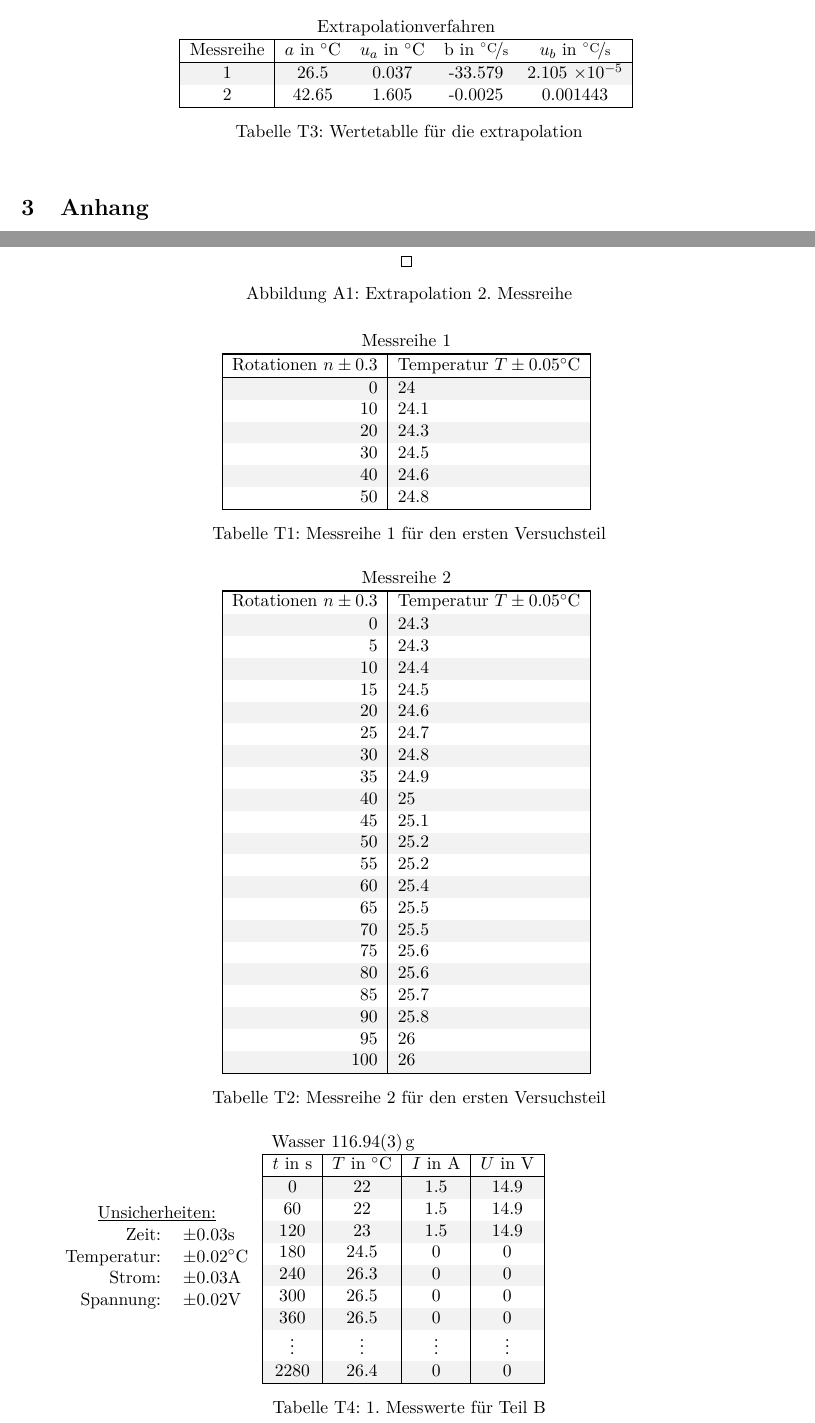
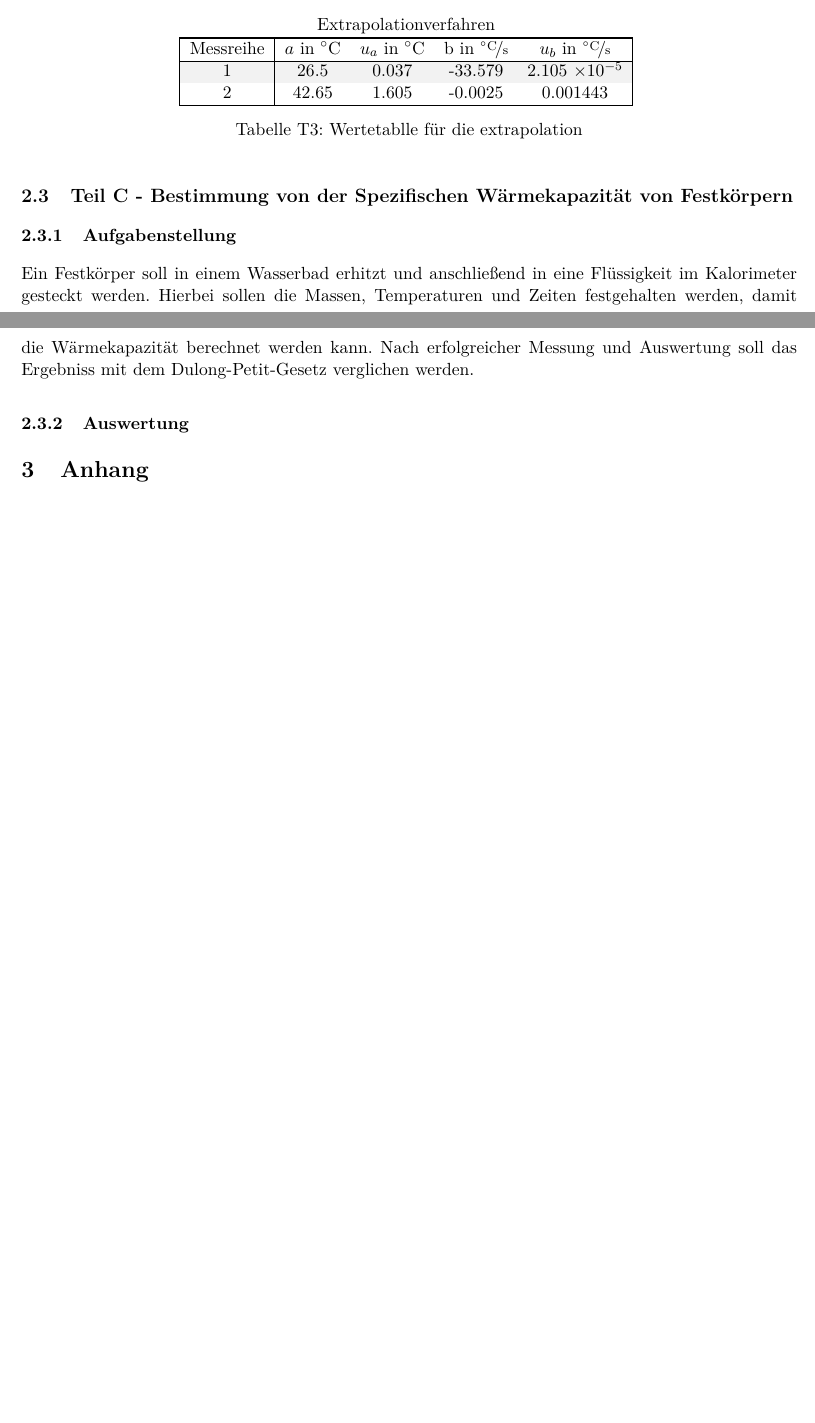
Before and after one commit to BigThonkers/APAP1, a LaTeX document (31/APV31.tex): two parts of pages 3 and 4 of 5 before the commit and two parts of pages 2 and 3 of 3 after it, joined at a grey line, cut so that both start at the same text, the shorter picture padded with empty space. The pictures show the PDF file 31/APV31.pdf that the author committed with the source.

Commit message:
Removed parts of old report and added summaries of assignments.

```diff
--- a/31/APV31.tex
+++ b/31/APV31.tex
@@ -156,6 +116,13 @@ Das extrapolationsverfahren der 1. Messreihe ergibt $T_{max} = 26.5\celsius$ da
 %Systematische und statistische Fehler.
 
 
+\subsection{Teil C - Bestimmung von der Spezifischen W\"armekapazit\"at von Festk\"orpern}
+
+\subsubsection{Aufgabenstellung}
+
+Ein Festk\"orper soll in einem Wasserbad erhitzt und anschlie\ss end in eine Fl\"ussigkeit im Kalorimeter gesteckt werden. Hierbei sollen die Massen, Temperaturen und Zeiten festgehalten werden, damit die W\"armekapazit\"at berechnet werden kann. Nach erfolgreicher Messung und Auswertung soll das Ergebniss mit dem Dulong-Petit-Gesetz verglichen werden.
+
+\subsubsection{Auswertung}
 
 
 \section{Anhang}
@@ -172,153 +130,162 @@ Das extrapolationsverfahren der 1. Messreihe ergibt $T_{max} = 26.5\celsius$ da
-\begin{table}[p]
-	\centering
-	\rowcolors{2}{gray!10}{white}
-	\begin{tabular}{|r|l|}
-		\multicolumn{2}{c}{\textrm{Messreihe 1}} \\
-		\noalign{\global\arrayrulewidth=0.4mm}
-		\hline
-		\noalign{\global\arrayrulewidth=0.2mm}
-		\textrm{Rotationen }$n \pm 0.3$ & \textrm{Temperatur }$T \pm 0.05\celsius$\\
-		\hline
-		0 & 24 \\
-		10 & 24.1 \\
-		20 & 24.3 \\
-		30 & 24.5 \\
-		40 & 24.6 \\
-		50 & 24.8 \\
-		\hline
-	\end{tabular}
-	\renewcommand\thetable{T1}
-	\caption{Messreihe 1 für den ersten Versuchsteil}
-	\label{table:m1}
-\end{table}
-
-\begin{table}[p]
-	\centering
-	\rowcolors{2}{gray!10}{white}
-	\begin{tabular}{|r|l|}
-		\multicolumn{2}{c}{\textrm{Messreihe 2}} \\
-		\noalign{\global\arrayrulewidth=0.4mm}
-		\hline
-		\noalign{\global\arrayrulewidth=0.2mm}
-		\textrm{Rotationen }$n \pm 0.3$ & \textrm{Temperatur }$T \pm 0.05\celsius$\\
-		\hline
-		0 & 24.3 \\
-		5 & 24.3 \\
-		10 & 24.4 \\
-		15 & 24.5 \\
-		20 & 24.6 \\
-		25 & 24.7 \\
-		30 & 24.8 \\
-		35 & 24.9 \\
-		40 & 25 \\
-		45 & 25.1 \\
-		50 & 25.2 \\
-		55 & 25.2 \\
-		60 & 25.4 \\
-		65 & 25.5 \\
-		70 & 25.5 \\
-		75 & 25.6 \\
-		80 & 25.6 \\
-		85 & 25.7 \\
-		90 & 25.8 \\
-		95 & 26 \\
-		100 & 26 \\
-		\hline
-	\end{tabular}
-	\renewcommand\thetable{T2}
-	\caption{Messreihe 2 für den ersten Versuchsteil}
-	\label{table:m2}
-\end{table}
-
-\begin{table}[p]
-\centering
-$\begin{array}{rl}
-\multicolumn{2}{c}{\textrm{\underline{Unsicherheiten:}}}\\
-\textrm{Zeit: } & \pm 0.03 \textrm{s}\\
-\textrm{Temperatur: } & \pm 0.02 \textrm{\celsius}\\
-\textrm{Strom: } & \pm 0.03 \textrm{A}\\
-\textrm{Spannung: } & \pm 0.02 \textrm{V}
-\end{array}$
-\rowcolors{2}{gray!10}{white}
-\begin{tabular}{|c|c|c|c|}
-\multicolumn{4}{l}{Wasser 116.94(3)\,g}\\
-\hline
-$t$ in s & $T$ in $^\circ\textrm{C}$ & $I$ in A & $U$ in V \\
-\hline
-0   & 22   & 1.5 & 14.9 \\
-60  & 22   & 1.5 & 14.9 \\
-120 & 23   & 1.5 & 14.9 \\
-180 & 24.5 & 0   & 0    \\
-240 & 26.3 & 0   & 0    \\
-300 & 26.5 & 0   & 0    \\
-360 & 26.5 & 0   & 0	\\
-$\vdots$ & $\vdots$ & $\vdots$ & $\vdots$ \\
-2280 & 26.4 & 0 & 0 \\
-\hline
-\end{tabular}
-\phantom{$\begin{array}{rl}
-\multicolumn{2}{l}{\textrm{\underline{Unsicherheiten:}}}\\
-\textrm{Zeit: } & \pm 0.03 \textrm{s}\\
-\textrm{Temperatur: } & \pm 0.02 \textrm{\celsius}\\
-\textrm{Strom: } & \pm 0.03 \textrm{A}\\
-\textrm{Spannung: } & \pm 0.02 \textrm{V}
-\end{array}$
-}
-\renewcommand\thetable{T4}
-\caption{1. Messwerte für Teil B}
-\label{tab:B1}
-\end{table}
-
-\begin{table}[p]
-\centering
-$\begin{array}{rl}
-\multicolumn{2}{l}{\textrm{\underline{Unsicherheiten:}}}\\
-\textrm{Zeit: } & \pm 0.03 \textrm{s}\\
-\textrm{Temperatur: } & \pm 0.02 \textrm{\celsius}\\
-\textrm{Strom: } & \pm 0.03 \textrm{A}\\
-\textrm{Spannung: } & \pm 0.02 \textrm{V}
-\end{array}$
-\rowcolors{2}{gray!10}{white}
-\begin{tabular}{|c|c|c|c|}
-\multicolumn{4}{l}{Wasser 113.42(3)\,g}\\
-\hline
-$t$ in s & $T$ in $^\circ\textrm{C}$ & $I$ in A & $U$ in V \\
-\hline
-0   & 22 & 1.5 & 14.9\\
-60  & 22 & 1.5 & 14.9\\
-120 & 23 & 1.5 & 14.9\\
-180 & 24 & 1.5 & 14.9\\
-240 & 26 & 1.5 & 14.9\\
-300 & 27 & 1.5 & 14.9\\
-360 & 28 & 1.5 & 14.9\\
-420 & 29.2 & 1.5 & 14.9\\
-480 & 30.3 & 1.5 & 14.9\\
-540 & 31.9 & 1.5 & 14.9\\
-600 & 33 & 1.5 & 14.9\\
-660 & 33.7 & 1.5 & 14.9\\
-720 & 35 & 1.5 & 14.9\\
-780 & 35 & 1.5 & 14.9\\
-840 & 36 & 1.5 &14.9\\
-900 & 37 & 1.5 & 14.9\\
-960 & 38.2 & 0 & 0\\
-1020 & 39.5 & 0 & 0\\
-1080 & 40 & 0 & 0\\
-1140 & 40 & 0 & 0\\
-1200 & 39.5 & 0 & 0\\
-\hline
-\end{tabular}
-\phantom{$\begin{array}{rl}
-\multicolumn{2}{l}{\textrm{\underline{Unsicherheiten:}}}\\
-\textrm{Zeit: } & \pm 0.03 \textrm{s}\\
-\textrm{Temperatur: } & \pm 0.02 \textrm{\celsius}\\
-\textrm{Strom: } & \pm 0.03 \textrm{A}\\
-\textrm{Spannung: } & \pm 0.02 \textrm{V}
-\end{array}$
-}
-\renewcommand\thetable{T5}
-\caption{2. Messwerte für Teil B}
-\label{tab:B2}
-\end{table}
+%\begin{figure}[p]
+%\centering
+%\fbox{\includegraphics[width=0.7\textwidth]{extrapDia}}
+%   \renewcommand\thefigure{A1}
+%\caption{Extrapolation 2. Messreihe}
+%\label{Dia:1}
+%\end{figure}
+%
+%
+%\begin{table}[p]
+%	\centering
+%	\rowcolors{2}{gray!10}{white}
+%	\begin{tabular}{|r|l|}
+%		\multicolumn{2}{c}{\textrm{Messreihe 1}} \\
+%		\noalign{\global\arrayrulewidth=0.4mm}
+%		\hline
+%		\noalign{\global\arrayrulewidth=0.2mm}
+%		\textrm{Rotationen }$n \pm 0.3$ & \textrm{Temperatur }$T \pm 0.05\celsius$\\
+%		\hline
+%		0 & 24 \\
+%		10 & 24.1 \\
+%		20 & 24.3 \\
+%		30 & 24.5 \\
+%		40 & 24.6 \\
+%		50 & 24.8 \\
+%		\hline
+%	\end{tabular}
+%	\renewcommand\thetable{T1}
+%	\caption{Messreihe 1 für den ersten Versuchsteil}
+%	\label{table:m1}
+%\end{table}
+%
+%\begin{table}[p]
+%	\centering
+%	\rowcolors{2}{gray!10}{white}
+%	\begin{tabular}{|r|l|}
+%		\multicolumn{2}{c}{\textrm{Messreihe 2}} \\
+%		\noalign{\global\arrayrulewidth=0.4mm}
+%		\hline
+%		\noalign{\global\arrayrulewidth=0.2mm}
+%		\textrm{Rotationen }$n \pm 0.3$ & \textrm{Temperatur }$T \pm 0.05\celsius$\\
+%		\hline
+%		0 & 24.3 \\
+%		5 & 24.3 \\
+%		10 & 24.4 \\
+%		15 & 24.5 \\
+%		20 & 24.6 \\
+%		25 & 24.7 \\
+%		30 & 24.8 \\
+%		35 & 24.9 \\
+%		40 & 25 \\
+%		45 & 25.1 \\
+%		50 & 25.2 \\
+%		55 & 25.2 \\
+%		60 & 25.4 \\
+%		65 & 25.5 \\
+%		70 & 25.5 \\
+%		75 & 25.6 \\
+%		80 & 25.6 \\
+%		85 & 25.7 \\
+%		90 & 25.8 \\
+%		95 & 26 \\
+%		100 & 26 \\
+%		\hline
+%	\end{tabular}
+%	\renewcommand\thetable{T2}
+%	\caption{Messreihe 2 für den ersten Versuchsteil}
+%	\label{table:m2}
+%\end{table}
+%
+%\begin{table}[p]
+%\centering
+%$\begin{array}{rl}
+%\multicolumn{2}{c}{\textrm{\underline{Unsicherheiten:}}}\\
+%\textrm{Zeit: } & \pm 0.03 \textrm{s}\\
+%\textrm{Temperatur: } & \pm 0.02 \textrm{\celsius}\\
+%\textrm{Strom: } & \pm 0.03 \textrm{A}\\
+%\textrm{Spannung: } & \pm 0.02 \textrm{V}
+%\end{array}$
+%\rowcolors{2}{gray!10}{white}
+%\begin{tabular}{|c|c|c|c|}
+%\multicolumn{4}{l}{Wasser 116.94(3)\,g}\\
+%\hline
+%$t$ in s & $T$ in $^\circ\textrm{C}$ & $I$ in A & $U$ in V \\
+%\hline
+%0   & 22   & 1.5 & 14.9 \\
+%60  & 22   & 1.5 & 14.9 \\
+%120 & 23   & 1.5 & 14.9 \\
+%180 & 24.5 & 0   & 0    \\
+%240 & 26.3 & 0   & 0    \\
+%300 & 26.5 & 0   & 0    \\
+%360 & 26.5 & 0   & 0	\\
+%$\vdots$ & $\vdots$ & $\vdots$ & $\vdots$ \\
+%2280 & 26.4 & 0 & 0 \\
+%\hline
+%\end{tabular}
+%\phantom{$\begin{array}{rl}
+%\multicolumn{2}{l}{\textrm{\underline{Unsicherheiten:}}}\\
+%\textrm{Zeit: } & \pm 0.03 \textrm{s}\\
+%\textrm{Temperatur: } & \pm 0.02 \textrm{\celsius}\\
+%\textrm{Strom: } & \pm 0.03 \textrm{A}\\
+%\textrm{Spannung: } & \pm 0.02 \textrm{V}
+%\end{array}$
+%}
+%\renewcommand\thetable{T4}
+%\caption{1. Messwerte für Teil B}
+%\label{tab:B1}
+%\end{table}
+%
+%\begin{table}[p]
+%\centering
+%$\begin{array}{rl}
+%\multicolumn{2}{l}{\textrm{\underline{Unsicherheiten:}}}\\
+%\textrm{Zeit: } & \pm 0.03 \textrm{s}\\
+%\textrm{Temperatur: } & \pm 0.02 \textrm{\celsius}\\
+%\textrm{Strom: } & \pm 0.03 \textrm{A}\\
+%\textrm{Spannung: } & \pm 0.02 \textrm{V}
+%\end{array}$
+%\rowcolors{2}{gray!10}{white}
+%\begin{tabular}{|c|c|c|c|}
+%\multicolumn{4}{l}{Wasser 113.42(3)\,g}\\
+%\hline
+%$t$ in s & $T$ in $^\circ\textrm{C}$ & $I$ in A & $U$ in V \\
+%\hline
+%0   & 22 & 1.5 & 14.9\\
+%60  & 22 & 1.5 & 14.9\\
+%120 & 23 & 1.5 & 14.9\\
+%180 & 24 & 1.5 & 14.9\\
+%240 & 26 & 1.5 & 14.9\\
+%300 & 27 & 1.5 & 14.9\\
+%360 & 28 & 1.5 & 14.9\\
+%420 & 29.2 & 1.5 & 14.9\\
+%480 & 30.3 & 1.5 & 14.9\\
+%540 & 31.9 & 1.5 & 14.9\\
+%600 & 33 & 1.5 & 14.9\\
+%660 & 33.7 & 1.5 & 14.9\\
+%720 & 35 & 1.5 & 14.9\\
+%780 & 35 & 1.5 & 14.9\\
+%840 & 36 & 1.5 &14.9\\
+%900 & 37 & 1.5 & 14.9\\
+%960 & 38.2 & 0 & 0\\
+%1020 & 39.5 & 0 & 0\\
+%1080 & 40 & 0 & 0\\
+%1140 & 40 & 0 & 0\\
+%1200 & 39.5 & 0 & 0\\
+%\hline
+%\end{tabular}
+%\phantom{$\begin{array}{rl}
+%\multicolumn{2}{l}{\textrm{\underline{Unsicherheiten:}}}\\
+%\textrm{Zeit: } & \pm 0.03 \textrm{s}\\
+%\textrm{Temperatur: } & \pm 0.02 \textrm{\celsius}\\
+%\textrm{Strom: } & \pm 0.03 \textrm{A}\\
+%\textrm{Spannung: } & \pm 0.02 \textrm{V}
+%\end{array}$
+%}
+%\renewcommand\thetable{T5}
+%\caption{2. Messwerte für Teil B}
+%\label{tab:B2}
+%\end{table}
 
 
 \end{document}
```
Also changed, not shown: 31/APV31.pdf, 31/APV31.tex (85 more changed lines).
